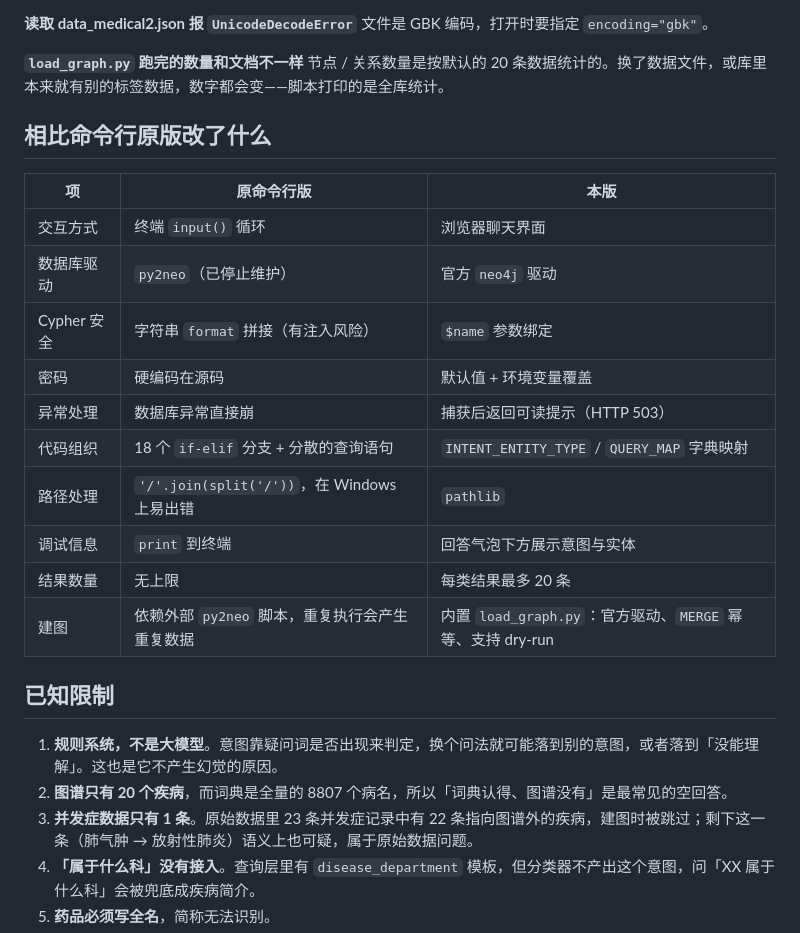
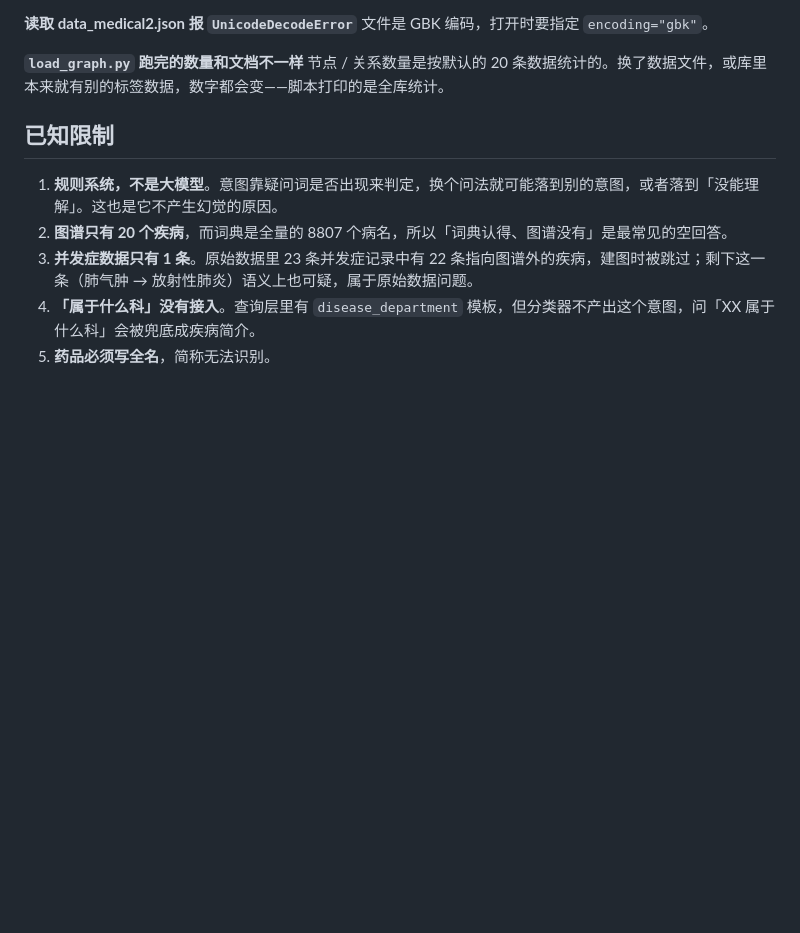
Before and after one commit to GA-JING-R/SmartMedQA--, a Markdown page: README.md, the part around the change. Drawn GitHub-style; blank space fills up the shorter version.

Commit message:
init project

```diff
--- a/README.md
+++ b/README.md
@@ -399,20 +399,6 @@ Neo4j 没启动、地址或密码不对。先确认 <http://localhost:7474> 能
 **`load_graph.py` 跑完的数量和文档不一样**
 节点 / 关系数量是按默认的 20 条数据统计的。换了数据文件，或库里本来就有别的标签数据，数字都会变——脚本打印的是全库统计。
 
-## 相比命令行原版改了什么
-
-| 项 | 原命令行版 | 本版 |
-|---|---|---|
-| 交互方式 | 终端 `input()` 循环 | 浏览器聊天界面 |
-| 数据库驱动 | `py2neo`（已停止维护） | 官方 `neo4j` 驱动 |
-| Cypher 安全 | 字符串 `format` 拼接（有注入风险） | `$name` 参数绑定 |
-| 密码 | 硬编码在源码 | 默认值 + 环境变量覆盖 |
-| 异常处理 | 数据库异常直接崩 | 捕获后返回可读提示（HTTP 503） |
-| 代码组织 | 18 个 `if-elif` 分支 + 分散的查询语句 | `INTENT_ENTITY_TYPE` / `QUERY_MAP` 字典映射 |
-| 路径处理 | `'/'.join(split('/'))`，在 Windows 上易出错 | `pathlib` |
-| 调试信息 | `print` 到终端 | 回答气泡下方展示意图与实体 |
-| 结果数量 | 无上限 | 每类结果最多 20 条 |
-| 建图 | 依赖外部 `py2neo` 脚本，重复执行会产生重复数据 | 内置 `load_graph.py`：官方驱动、`MERGE` 幂等、支持 dry-run |
 
 ## 已知限制
 
```
